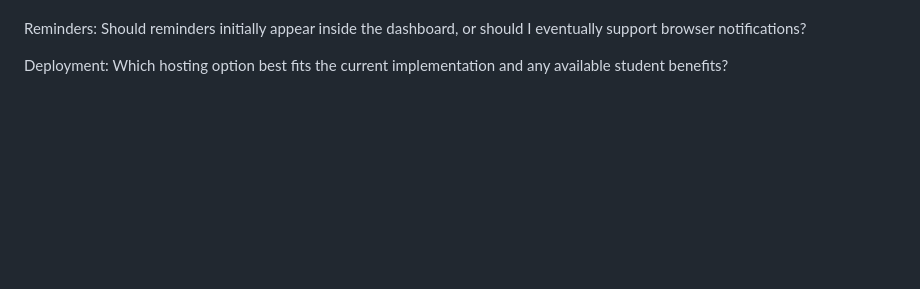
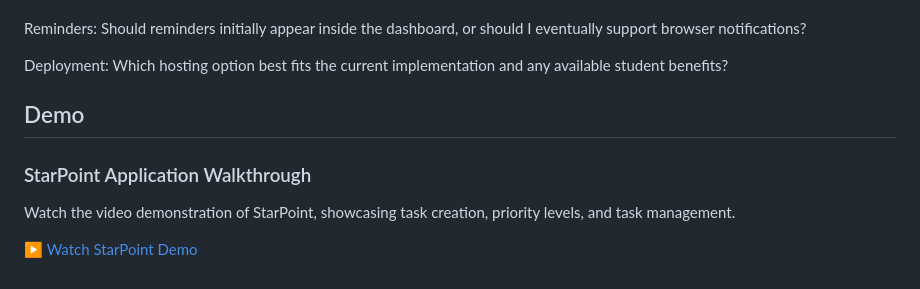
Before and after one commit to eivindcuate/StarPoint, a Markdown page: README.md, the part around the change. Drawn GitHub-style; blank space fills up the shorter version.

Commit message:
Add demo section to README
Added a demo section with a link to the StarPoint video demonstration.

```diff
--- a/README.md
+++ b/README.md
@@ -140,3 +140,11 @@ Cross-device access: When should I move from browser storage to a database so my
 Reminders: Should reminders initially appear inside the dashboard, or should I eventually support browser notifications?
 
 Deployment: Which hosting option best fits the current implementation and any available student benefits?
+
+## Demo
+
+### StarPoint Application Walkthrough
+
+Watch the video demonstration of StarPoint, showcasing task creation, priority levels, and task management.
+
+[▶ Watch StarPoint Demo](https://youtu.be/SLsAvpM6Xgk)
```
